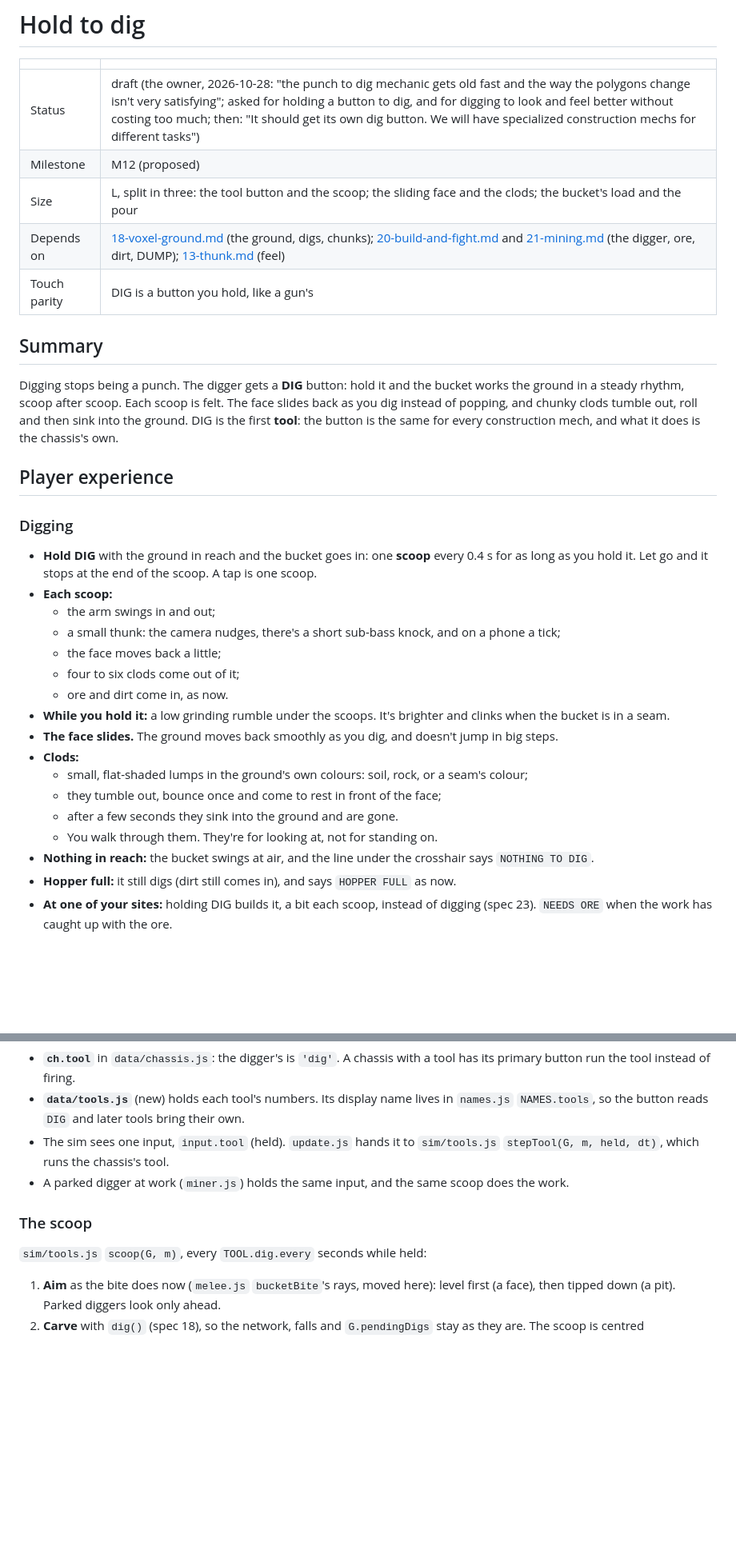
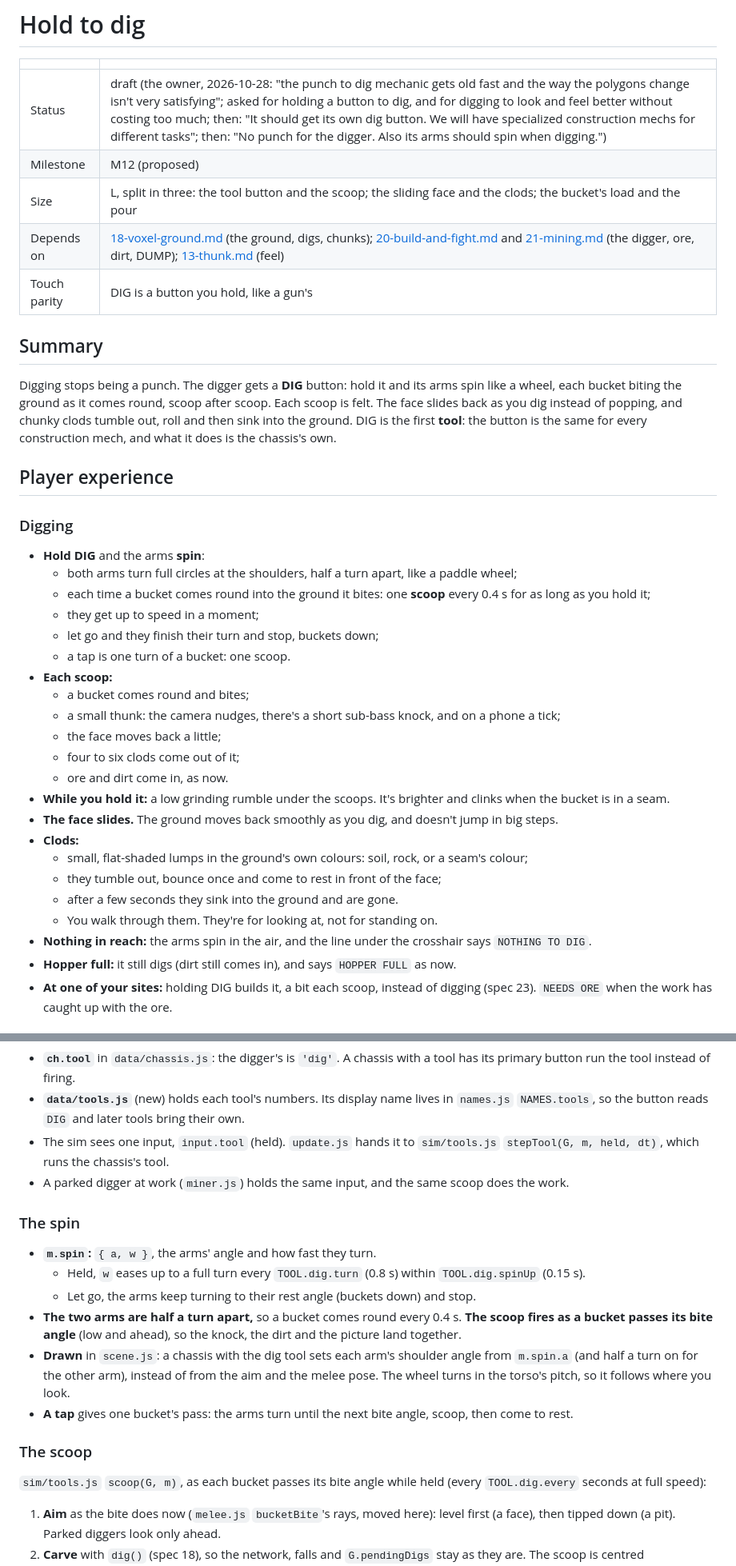
Before and after one commit to the-troy-ellis/stompy, a Markdown page: docs/specs/25-hold-to-dig.md, 2 parts joined by grey strips. Shown at 80% size. GitHub-like rendering; blank space fills up the shorter version.

```diff
--- a/docs/specs/25-hold-to-dig.md
+++ b/docs/specs/25-hold-to-dig.md
@@ -2,7 +2,7 @@
 
 | | |
 |---|---|
-| Status | draft (the owner, 2026-10-28: "the punch to dig mechanic gets old fast and the way the polygons change isn't very satisfying"; asked for holding a button to dig, and for digging to look and feel better without costing too much; then: "It should get its own dig button. We will have specialized construction mechs for different tasks") |
+| Status | draft (the owner, 2026-10-28: "the punch to dig mechanic gets old fast and the way the polygons change isn't very satisfying"; asked for holding a button to dig, and for digging to look and feel better without costing too much; then: "It should get its own dig button. We will have specialized construction mechs for different tasks"; then: "No punch for the digger. Also its arms should spin when digging.") |
 | Milestone | M12 (proposed) |
 | Size | L, split in three: the tool button and the scoop; the sliding face and the clods; the bucket's load and the pour |
 | Depends on | [18-voxel-ground.md](18-voxel-ground.md) (the ground, digs, chunks); [20-build-and-fight.md](20-build-and-fight.md) and [21-mining.md](21-mining.md) (the digger, ore, dirt, DUMP); [13-thunk.md](13-thunk.md) (feel) |
@@ -11,7 +11,8 @@
 ## Summary
 
 Digging stops being a punch. The digger gets a **DIG** button: hold it and
-the bucket works the ground in a steady rhythm, scoop after scoop. Each scoop
+its arms spin like a wheel, each bucket biting the ground as it comes
+round, scoop after scoop. Each scoop
 is felt. The face slides back as you dig instead of popping, and chunky clods
 tumble out, roll and then sink into the ground. DIG is the first **tool**:
 the button is the same for every construction mech, and what it does is the
@@ -21,11 +22,16 @@ chassis's own.
 
 ### Digging
 
-- **Hold DIG** with the ground in reach and the bucket goes in: one **scoop**
-  every 0.4 s for as long as you hold it. Let go and it stops at the end of
-  the scoop. A tap is one scoop.
+- **Hold DIG** and the arms **spin**:
+  - both arms turn full circles at the shoulders, half a turn apart, like a
+    paddle wheel;
+  - each time a bucket comes round into the ground it bites: one **scoop**
+    every 0.4 s for as long as you hold it;
+  - they get up to speed in a moment;
+  - let go and they finish their turn and stop, buckets down;
+  - a tap is one turn of a bucket: one scoop.
 - **Each scoop:**
-  - the arm swings in and out;
+  - a bucket comes round and bites;
   - a small thunk: the camera nudges, there's a short sub-bass knock, and on
     a phone a tick;
   - the face moves back a little;
@@ -41,7 +47,7 @@ chassis's own.
   - they tumble out, bounce once and come to rest in front of the face;
   - after a few seconds they sink into the ground and are gone.
   - You walk through them. They're for looking at, not for standing on.
-- **Nothing in reach:** the bucket swings at air, and the line under the
+- **Nothing in reach:** the arms spin in the air, and the line under the
   crosshair says `NOTHING TO DIG`.
 - **Hopper full:** it still digs (dirt still comes in), and says
   `HOPPER FULL` as now.
@@ -89,9 +95,27 @@ New text, in full: `DIG` (the button, and by the crosshair) ·
 - A parked digger at work (`miner.js`) holds the same input, and the same
   scoop does the work.
 
+### The spin
+
+- **`m.spin`:** `{ a, w }`, the arms' angle and how fast they turn.
+  - Held, `w` eases up to a full turn every `TOOL.dig.turn` (0.8 s) within
+    `TOOL.dig.spinUp` (0.15 s).
+  - Let go, the arms keep turning to their rest angle (buckets down) and
+    stop.
+- **The two arms are half a turn apart,** so a bucket comes round every
+  0.4 s. **The scoop fires as a bucket passes its bite angle** (low and
+  ahead), so the knock, the dirt and the picture land together.
+- **Drawn** in `scene.js`: a chassis with the dig tool sets each arm's
+  shoulder angle from `m.spin.a` (and half a turn on for the other arm),
+  instead of from the aim and the melee pose. The wheel turns in the torso's
+  pitch, so it follows where you look.
+- **A tap** gives one bucket's pass: the arms turn until the next bite
+  angle, scoop, then come to rest.
+
 ### The scoop
 
-`sim/tools.js` `scoop(G, m)`, every `TOOL.dig.every` seconds while held:
+`sim/tools.js` `scoop(G, m)`, as each bucket passes its bite angle while
+held (every `TOOL.dig.every` seconds at full speed):
 
 1. **Aim** as the bite does now (`melee.js` `bucketBite`'s rays, moved here):
    level first (a face), then tipped down (a pit). Parked diggers look only
```
Also changed, not shown: other parts of docs/specs/25-hold-to-dig.md (+25 -17 lines).
